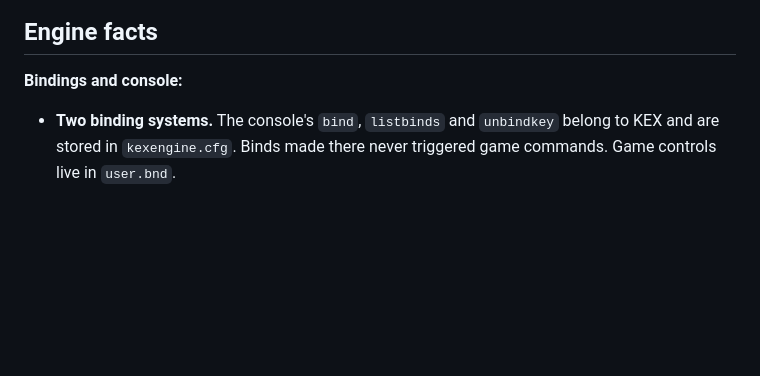
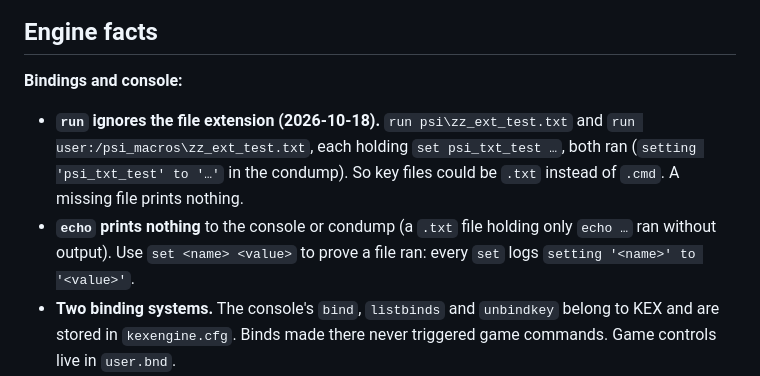
Before and after one commit to feygon/SS2PsiAutocast, a Markdown page: DEVELOPMENT.md, the part around the change. Drawn GitHub-style; blank space fills up the shorter version.

Commit message:
DEVELOPMENT: run ignores the file extension (.txt works); echo prints nothing
Co-Authored-By: Claude Opus 5.5 (1M context) <noreply@anthropic.com>
Claude-Session: https://claude.ai/code/session_01RZehEf279AbJAMUgKTUWWz

```diff
--- a/DEVELOPMENT.md
+++ b/DEVELOPMENT.md
@@ -83,6 +83,8 @@ py build.py --install  also copy psi/*.cmd to <game>\psi\, and replace the .kpf
 ## Engine facts
 
 **Bindings and console:**
+- **`run` ignores the file extension (2026-10-18).** `run psi\zz_ext_test.txt` and `run user:/psi_macros\zz_ext_test.txt`, each holding `set psi_txt_test …`, both ran (`setting 'psi_txt_test' to '…'` in the condump). So key files could be `.txt` instead of `.cmd`. A missing file prints nothing.
+- **`echo` prints nothing** to the console or condump (a `.txt` file holding only `echo …` ran without output). Use `set <name> <value>` to prove a file ran: every `set` logs `setting '<name>' to '<value>'`.
 - **Two binding systems.** The console's `bind`, `listbinds` and `unbindkey` belong to KEX and are stored in `kexengine.cfg`. Binds made there never triggered game commands. Game controls live in `user.bnd`.
 - **`user.bnd` limits:**
   - **One command per binding.** Semicolons don't chain.
```
